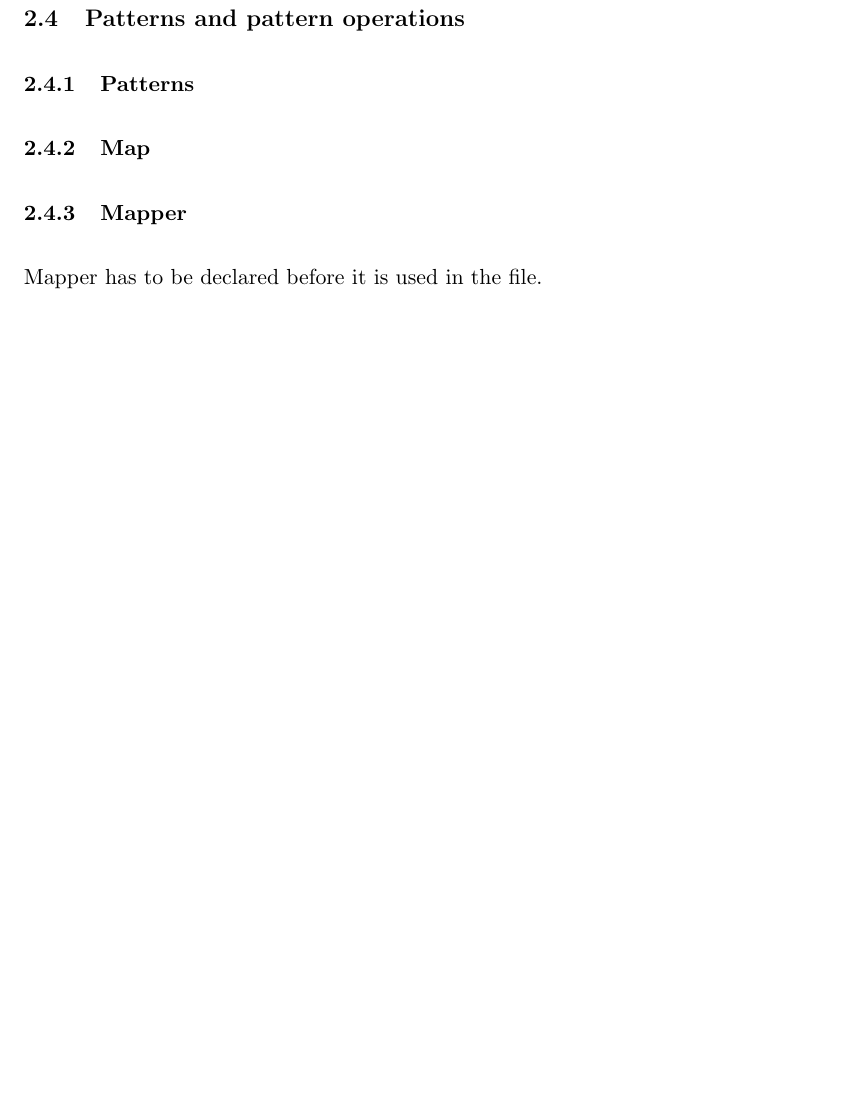
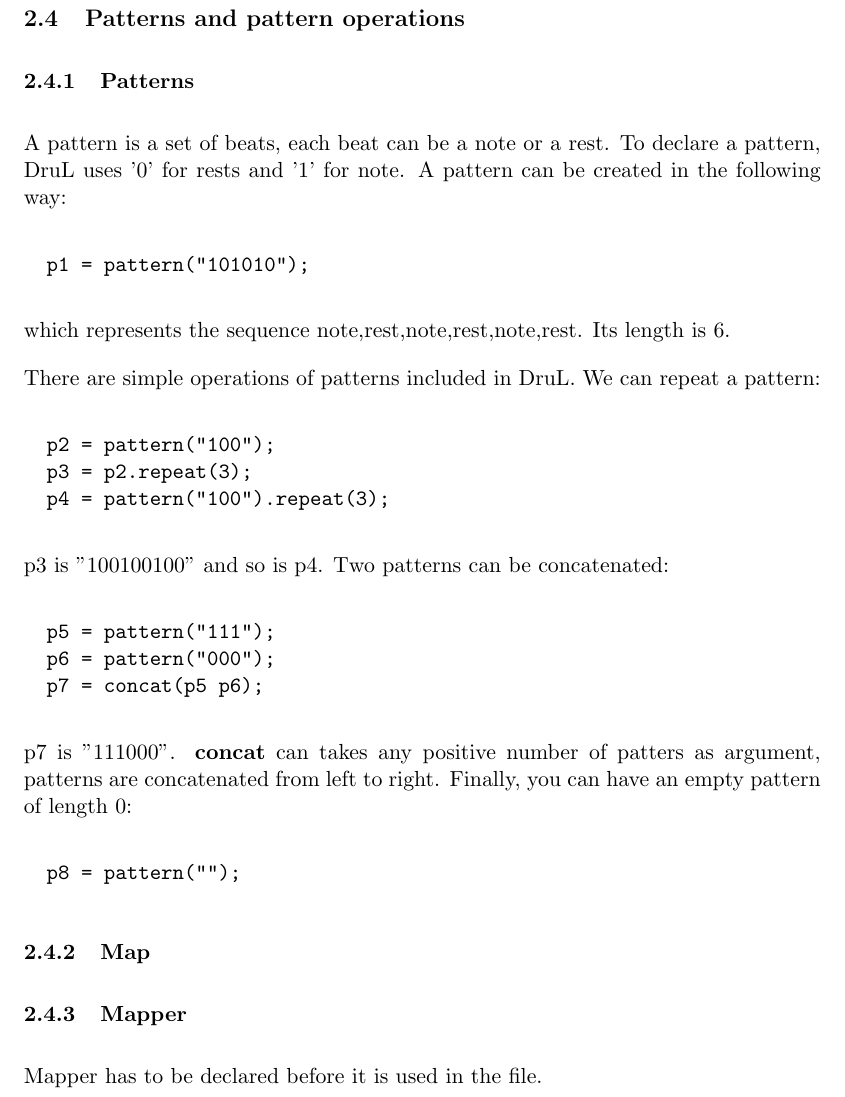
Before and after one commit to waseemilahi/drul, a LaTeX document (RefManual/RefManual.tex): part of page 5 of 9, cut so that both start at the same text, the shorter picture padded with empty space. Compiled offline with pdfLaTeX.

Commit message:
pattern section improved

```diff
--- a/RefManual/RefManual.tex
+++ b/RefManual/RefManual.tex
@@ -133,8 +133,38 @@ We can assign any type to any identifier using the equal ($=$) sign.
 \subsection{Patterns and pattern operations}
 
 \subsubsection{Patterns}
+A pattern is a set of beats, each beat can be a note or a rest.
+To declare a pattern, DruL uses '0' for rests and '1' for note.
+A pattern can be created in the following way:
+\begin{verbatim}
+  p1 = pattern("101010");
+\end{verbatim}
+which represents the sequence {note,rest,note,rest,note,rest}.
+Its length is $6$.
+
+There are simple operations of patterns included in DruL. We
+can repeat a pattern:
+\begin{verbatim}
+  p2 = pattern("100");
+  p3 = p2.repeat(3);
+  p4 = pattern("100").repeat(3);
+\end{verbatim}
+p3 is "100100100" and so is p4. Two patterns can be concatenated:
+\begin{verbatim}
+  p5 = pattern("111");
+  p6 = pattern("000");
+  p7 = concat(p5 p6);
+\end{verbatim}
+p7 is "111000". \textbf{concat} can takes any positive number of
+patters as argument, patterns are concatenated from left to right.
+Finally, you can have an empty pattern of length 0:
+\begin{verbatim}
+  p8 = pattern("");
+\end{verbatim}
+
 
 \subsubsection{Map}
+
 
 \subsubsection{Mapper}
 Mapper has to be declared before it is used in the file.
```
